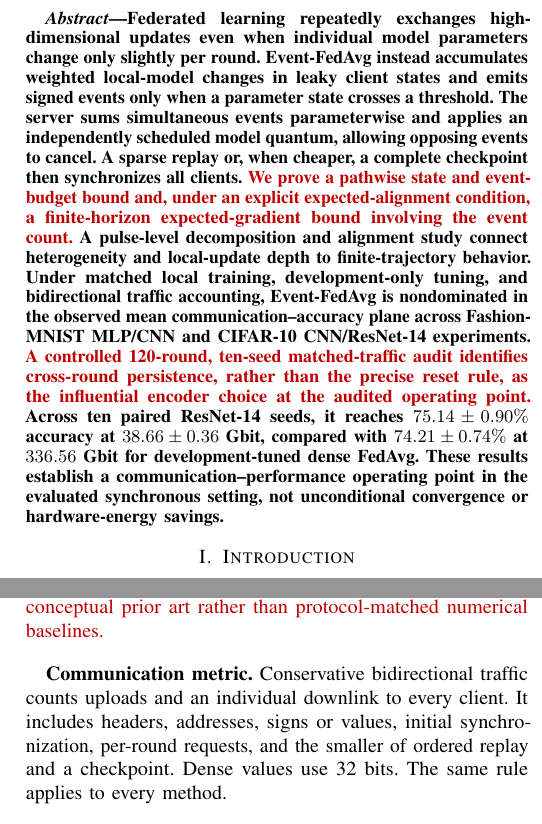
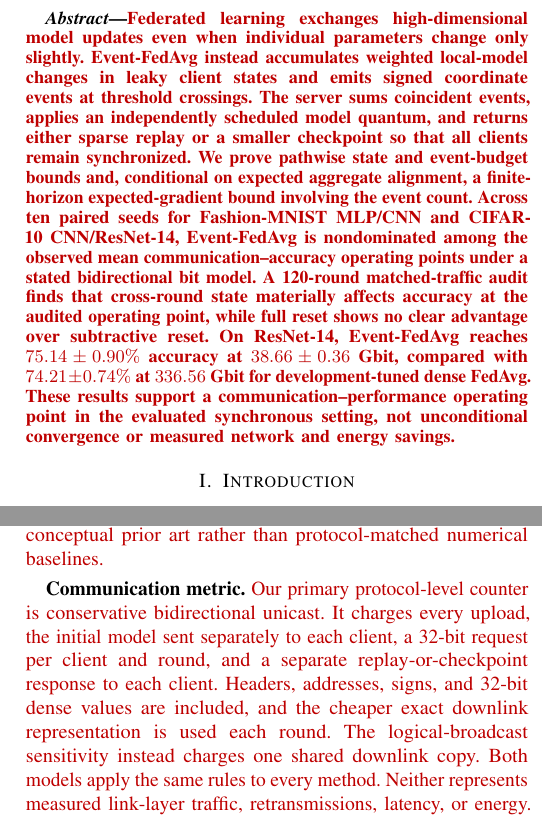
Before and after one commit to j-cap/2026_NeuromorphicFL, a LaTeX paper (paper/ijcnn2027/main.tex): two parts of the columns of pages 1 and 6 of 8, joined at a grey line, cut so that both start at the same text. Compiled offline with pdfLaTeX; a missing font is replaced by an installed copy or a similar font; a LaTeX package or settings file that is missing is left out.

Commit message:
Polish theory diagnostics and communication scope

```diff
--- a/paper/ijcnn2027/main.tex
+++ b/paper/ijcnn2027/main.tex
@@ -38,28 +38,25 @@
 \maketitle
 
 \begin{abstract}
-\spacerev{Federated learning repeatedly exchanges high-dimensional updates even
-when individual model parameters change only slightly per round. Event-FedAvg
-instead accumulates weighted local-model changes in leaky client states and
-emits signed events only when a parameter state crosses a threshold. The server
-sums simultaneous events parameterwise and applies an independently scheduled
-model quantum, allowing opposing events to cancel. A sparse replay or, when
-cheaper, a complete checkpoint then synchronizes all clients.
-\reviewrev{We prove a pathwise state and event-budget bound and, under an
-explicit expected-alignment condition, a finite-horizon expected-gradient
-bound involving the event count.} A pulse-level decomposition and alignment study connect
-heterogeneity and local-update depth to finite-trajectory behavior. Under
-matched local training, development-only tuning, and bidirectional traffic
-accounting, Event-FedAvg is nondominated in the observed mean
-communication--accuracy plane across Fashion-MNIST MLP/CNN and CIFAR-10
-CNN/ResNet-14 experiments. \reviewrev{A controlled 120-round, ten-seed
-matched-traffic audit identifies cross-round persistence, rather than the
-precise reset rule, as the influential encoder choice at the audited operating
-point.} Across ten paired ResNet-14 seeds, it
-reaches $75.14\pm0.90\%$ accuracy at $38.66\pm0.36$ Gbit, compared with
+\reviewrev{Federated learning exchanges high-dimensional model updates even
+when individual parameters change only slightly. Event-FedAvg instead
+accumulates weighted local-model changes in leaky client states and emits signed
+coordinate events at threshold crossings. The server sums coincident events,
+applies an independently scheduled model quantum, and returns either sparse
+replay or a smaller checkpoint so that all clients remain synchronized. We
+prove pathwise state and event-budget bounds and, conditional on expected
+aggregate alignment, a finite-horizon expected-gradient bound involving the
+event count. Across ten paired seeds for Fashion-MNIST MLP/CNN and CIFAR-10
+CNN/ResNet-14, Event-FedAvg is nondominated among the observed mean
+communication--accuracy operating points under a stated bidirectional bit
+model. A 120-round matched-traffic audit finds that cross-round state materially
+affects accuracy at the audited operating point, while full reset shows no
+clear advantage over subtractive reset. On ResNet-14, Event-FedAvg reaches
+$75.14\pm0.90\%$ accuracy at $38.66\pm0.36$ Gbit, compared with
 $74.21\pm0.74\%$ at $336.56$ Gbit for development-tuned dense FedAvg. These
-results establish a communication--performance operating point in the evaluated
-synchronous setting, not unconditional convergence or hardware-energy savings.}
+results support a communication--performance operating point in the evaluated
+synchronous setting, not unconditional convergence or measured network and
+energy savings.}
 \end{abstract}
 
 \section{Introduction}
@@ -93,20 +90,17 @@ either the ordered sparse update sequence or, when cheaper, a complete model
 checkpoint. Thus every client begins the next round from the same model, even
 when no event was emitted.}
 
-\spacerev{We contribute the complete encoder, server update, and synchronization
-algorithm rather than claiming its individual ingredients as new. We establish
-pathwise state and event-budget guarantees, \reviewrev{derive a finite-horizon
-gradient-norm bound under an explicit expected-alignment condition}, and
-decompose alignment into measurable mechanisms. \reviewrev{A controlled
-120-round, ten-seed matched-traffic audit shows that removing cross-round
-memory reduces accuracy by $11.64$ points on the compact CIFAR-10 CNN, while
-subtractive reset changes it by only $+0.42$ points and uses more traffic.}
-Ten-seed comparisons against four referenced baselines use matched
-local training and total bidirectional traffic. Event-FedAvg is nondominated
-among the evaluated mean operating points in all four settings. On CIFAR-10 ResNet-14, it
-uses $8.7\times$ less traffic than dense FedAvg while improving mean accuracy
-by $0.93$ percentage points. Figure~\ref{fig:event-fedavg-method} summarizes a
-complete round.}
+\reviewrev{We contribute the complete encoder, server update, and
+synchronization protocol rather than claiming its individual ingredients as
+new. We establish pathwise state and event-budget guarantees, derive a
+finite-horizon gradient-norm bound under an explicit expected-alignment
+condition, and decompose the realized alignment into measurable mechanisms.
+Ten-seed comparisons against four referenced baselines use matched local
+training and total bidirectional traffic. A separate ten-seed audit isolates
+cross-round memory and reset semantics. Event-FedAvg is nondominated among the
+evaluated mean operating points in all four settings and uses $8.7\times$ less
+traffic than dense FedAvg on ResNet-14. Figure~\ref{fig:event-fedavg-method}
+summarizes a complete round.}
 
 \section{\rev{Related Work}}
 \label{sec:related-work}
@@ -635,11 +629,14 @@ or network semantics, they are conceptual prior art rather than
 protocol-matched numerical baselines.}}
 
 \textbf{Communication metric.}
-\spacerev{Conservative bidirectional traffic counts uploads and an individual
-downlink to every client. It includes headers, addresses, signs or values,
-initial synchronization, per-round requests, and the smaller of ordered replay
-and a checkpoint. Dense values use 32 bits. The same rule applies to every
-method.}
+\reviewrev{Our primary protocol-level counter is conservative bidirectional
+unicast. It charges every upload, the initial model sent separately to each
+client, a 32-bit request per client and round, and a separate
+replay-or-checkpoint response to each client. Headers, addresses, signs, and
+32-bit dense values are included, and the cheaper exact downlink representation
+is used each round. The logical-broadcast sensitivity instead charges one
+shared downlink copy. Both models apply the same rules to every method. Neither
+represents measured link-layer traffic, retransmissions, latency, or energy.}
 
 \textbf{Alignment study.}
 \spacerev{A Fashion-MNIST MLP $2\times2$ study crosses IID or strong non-IID
@@ -801 +783,0 @@ to finite-horizon progress. Among the evaluated frozen configurations, it is
-nondominated in the observed mean communication--accuracy plane across four
@@ -811,0 +788 @@ system-level communication and energy.}
+among the evaluated mean communication--accuracy operating points. The
```
Also changed, not shown: paper/ijcnn2027/generated/p11_alignment_table.tex (+10 -10 lines), paper/ijcnn2027/main.tex (92 more changed lines), 2 other files.
